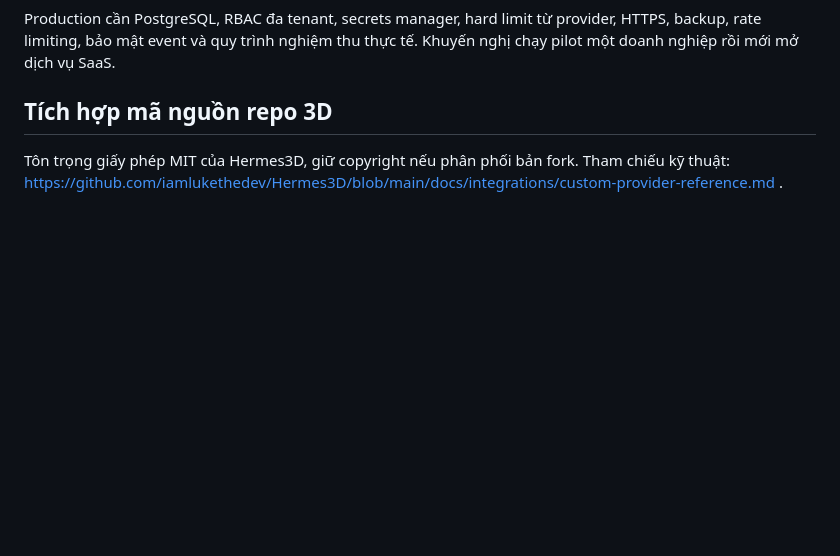
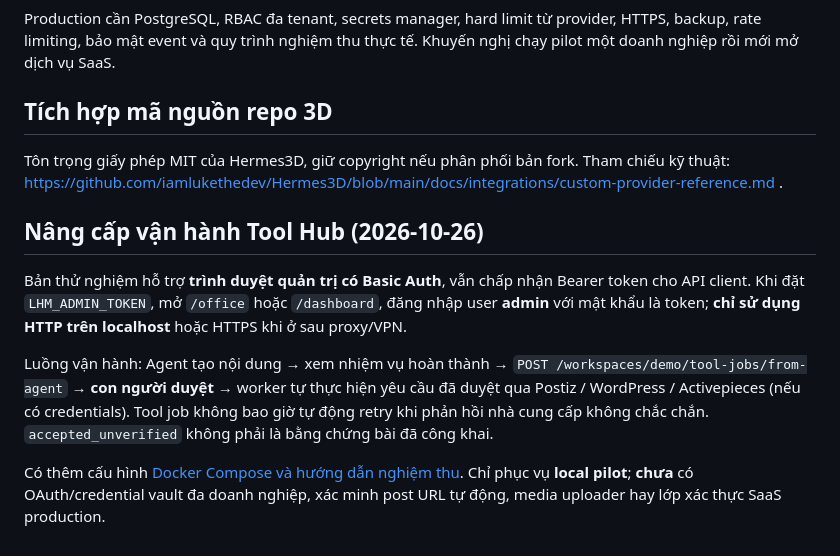
Before and after one commit to capquangfptminhlh/lhm-agent-ai, a Markdown page: README.md, the part around the change. GitHub-like rendering; blank space fills up the shorter version.

Commit message:
docs: explain agent-to-tool workflow, Docker deployment and pilot limitations

```diff
--- a/README.md
+++ b/README.md
@@ -77,3 +77,10 @@ Production cần PostgreSQL, RBAC đa tenant, secrets manager, hard limit từ p
 ## Tích hợp mã nguồn repo 3D
 
 Tôn trọng giấy phép MIT của Hermes3D, giữ copyright nếu phân phối bản fork. Tham chiếu kỹ thuật: https://github.com/iamlukethedev/Hermes3D/blob/main/docs/integrations/custom-provider-reference.md .
+## Nâng cấp vận hành Tool Hub (2026-10-26)
+
+Bản thử nghiệm hỗ trợ **trình duyệt quản trị có Basic Auth**, vẫn chấp nhận Bearer token cho API client. Khi đặt `LHM_ADMIN_TOKEN`, mở `/office` hoặc `/dashboard`, đăng nhập user **admin** với mật khẩu là token; **chỉ sử dụng HTTP trên localhost** hoặc HTTPS khi ở sau proxy/VPN.
+
+Luồng vận hành: Agent tạo nội dung → xem nhiệm vụ hoàn thành → `POST /workspaces/demo/tool-jobs/from-agent` → **con người duyệt** → worker tự thực hiện yêu cầu đã duyệt qua Postiz / WordPress / Activepieces (nếu có credentials). Tool job không bao giờ tự động retry khi phản hồi nhà cung cấp không chắc chắn. `accepted_unverified` không phải là bằng chứng bài đã công khai.
+
+Có thêm cấu hình [Docker Compose và hướng dẫn nghiệm thu](PRODUCTION_CHECKLIST.md). Chỉ phục vụ **local pilot**; **chưa** có OAuth/credential vault đa doanh nghiệp, xác minh post URL tự động, media uploader hay lớp xác thực SaaS production.
```
